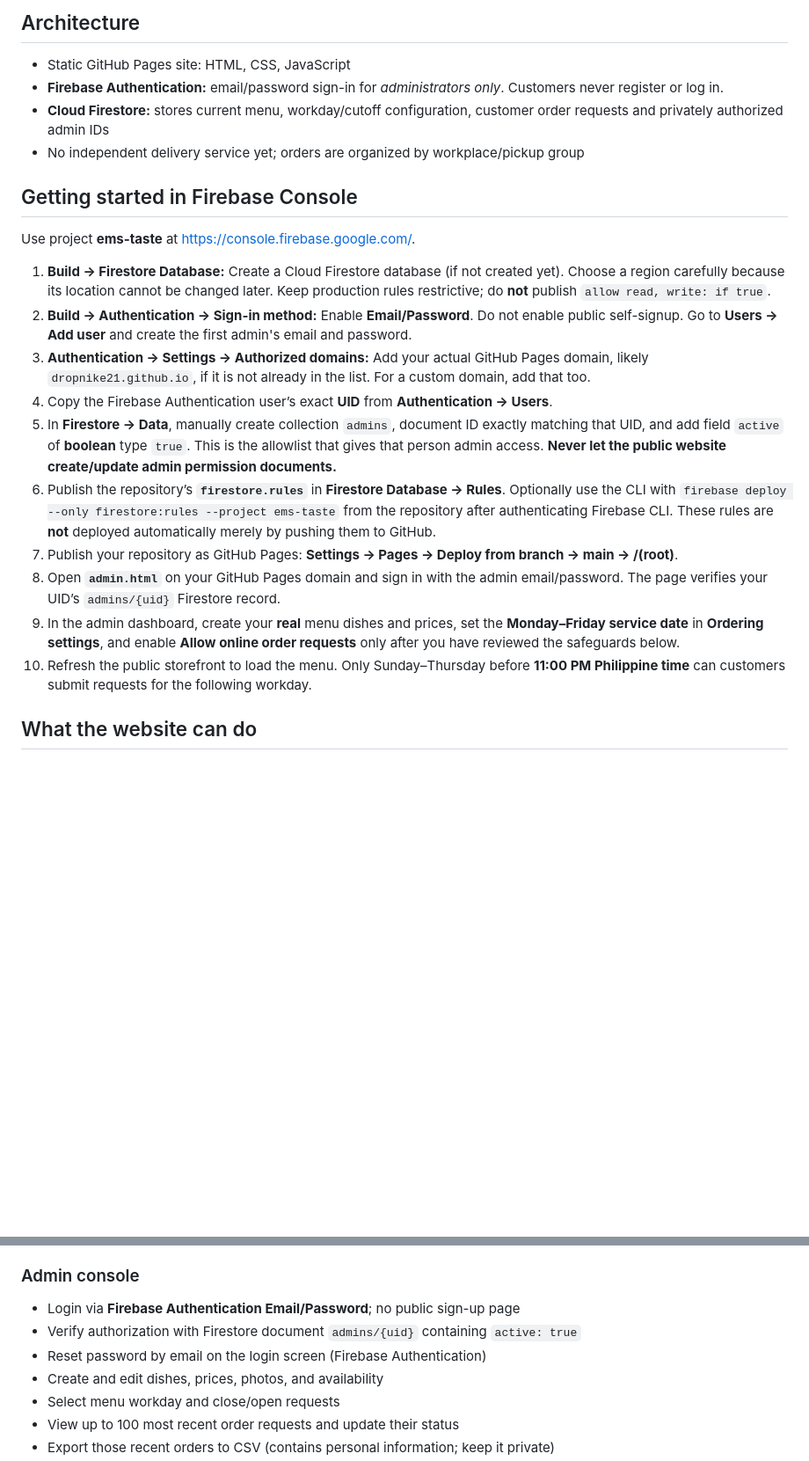
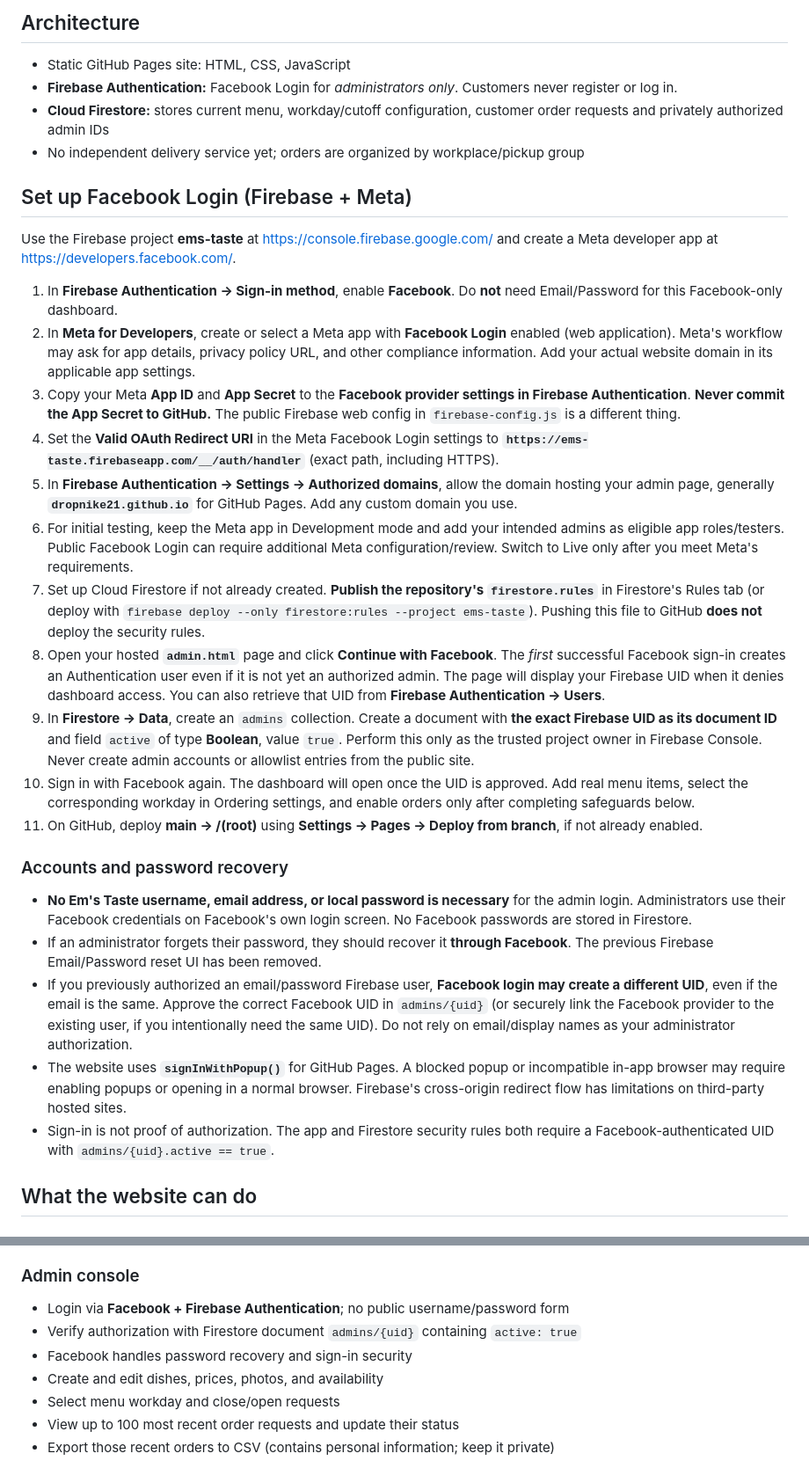
Before and after one commit to Dropnike21/em-s-taste-, a Markdown page: README.md, 2 parts joined by grey strips. Shown at 88% size. Rendered like a GitHub page; blank space fills up the shorter version.

Commit message:
Replace admin email login with authorized Facebook sign-in

```diff
--- a/README.md
+++ b/README.md
@@ -7,24 +7,33 @@
 ## Architecture
 
 - Static GitHub Pages site: HTML, CSS, JavaScript
-- **Firebase Authentication:** email/password sign-in for *administrators only*. Customers never register or log in.
+- **Firebase Authentication:** Facebook Login for *administrators only*. Customers never register or log in.
 - **Cloud Firestore:** stores current menu, workday/cutoff configuration, customer order requests and privately authorized admin IDs
 - No independent delivery service yet; orders are organized by workplace/pickup group
 
-## Getting started in Firebase Console
+## Set up Facebook Login (Firebase + Meta)
 
-Use project **ems-taste** at https://console.firebase.google.com/.
+Use the Firebase project **ems-taste** at https://console.firebase.google.com/ and create a Meta developer app at https://developers.facebook.com/.
 
-1. **Build → Firestore Database:** Create a Cloud Firestore database (if not created yet). Choose a region carefully because its location cannot be changed later. Keep production rules restrictive; do **not** publish `allow read, write: if true`.
-2. **Build → Authentication → Sign-in method:** Enable **Email/Password**. Do not enable public self-signup. Go to **Users → Add user** and create the first admin's email and password.
-3. **Authentication → Settings → Authorized domains:** Add your actual GitHub Pages domain, likely `dropnike21.github.io`, if it is not already in the list. For a custom domain, add that too.
-4. Copy the Firebase Authentication user’s exact **UID** from **Authentication → Users**.
-5. In **Firestore → Data**, manually create collection `admins`, document ID exactly matching that UID, and add field `active` of **boolean** type `true`. This is the allowlist that gives that person admin access. **Never let the public website create/update admin permission documents.**
-6. Publish the repository’s **`firestore.rules`** in **Firestore Database → Rules**. Optionally use the CLI with `firebase deploy --only firestore:rules --project ems-taste` from the repository after authenticating Firebase CLI. These rules are **not** deployed automatically merely by pushing them to GitHub.
-7. Publish your repository as GitHub Pages: **Settings → Pages → Deploy from branch → main → /(root)**.
-8. Open **`admin.html`** on your GitHub Pages domain and sign in with the admin email/password. The page verifies your UID’s `admins/{uid}` Firestore record.
-9. In the admin dashboard, create your **real** menu dishes and prices, set the **Monday–Friday service date** in **Ordering settings**, and enable **Allow online order requests** only after you have reviewed the safeguards below.
-10. Refresh the public storefront to load the menu. Only Sunday–Thursday before **11:00 PM Philippine time** can customers submit requests for the following workday.
+1. In **Firebase Authentication → Sign-in method**, enable **Facebook**. Do **not** need Email/Password for this Facebook-only dashboard.
+2. In **Meta for Developers**, create or select a Meta app with **Facebook Login** enabled (web application). Meta's workflow may ask for app details, privacy policy URL, and other compliance information. Add your actual website domain in its applicable app settings.
+3. Copy your Meta **App ID** and **App Secret** to the **Facebook provider settings in Firebase Authentication**. **Never commit the App Secret to GitHub.** The public Firebase web config in `firebase-config.js` is a different thing.
+4. Set the **Valid OAuth Redirect URI** in the Meta Facebook Login settings to **`https://ems-taste.firebaseapp.com/__/auth/handler`** (exact path, including HTTPS).
+5. In **Firebase Authentication → Settings → Authorized domains**, allow the domain hosting your admin page, generally **`dropnike21.github.io`** for GitHub Pages. Add any custom domain you use.
+6. For initial testing, keep the Meta app in Development mode and add your intended admins as eligible app roles/testers. Public Facebook Login can require additional Meta configuration/review. Switch to Live only after you meet Meta's requirements.
+7. Set up Cloud Firestore if not already created. **Publish the repository's `firestore.rules`** in Firestore's Rules tab (or deploy with `firebase deploy --only firestore:rules --project ems-taste`). Pushing this file to GitHub **does not** deploy the security rules.
+8. Open your hosted **`admin.html`** page and click **Continue with Facebook**. The *first* successful Facebook sign-in creates an Authentication user even if it is not yet an authorized admin. The page will display your Firebase UID when it denies dashboard access. You can also retrieve that UID from **Firebase Authentication → Users**.
+9. In **Firestore → Data**, create an `admins` collection. Create a document with **the exact Firebase UID as its document ID** and field `active` of type **Boolean**, value `true`. Perform this only as the trusted project owner in Firebase Console. Never create admin accounts or allowlist entries from the public site.
+10. Sign in with Facebook again. The dashboard will open once the UID is approved. Add real menu items, select the corresponding workday in Ordering settings, and enable orders only after completing safeguards below.
+11. On GitHub, deploy **main → /(root)** using **Settings → Pages → Deploy from branch**, if not already enabled.
+
+### Accounts and password recovery
+
+- **No Em's Taste username, email address, or local password is necessary** for the admin login. Administrators use their Facebook credentials on Facebook's own login screen. No Facebook passwords are stored in Firestore.
+- If an administrator forgets their password, they should recover it **through Facebook**. The previous Firebase Email/Password reset UI has been removed.
+- If you previously authorized an email/password Firebase user, **Facebook login may create a different UID**, even if the email is the same. Approve the correct Facebook UID in `admins/{uid}` (or securely link the Facebook provider to the existing user, if you intentionally need the same UID). Do not rely on email/display names as your administrator authorization.
+- The website uses **`signInWithPopup()`** for GitHub Pages. A blocked popup or incompatible in-app browser may require enabling popups or opening in a normal browser. Firebase's cross-origin redirect flow has limitations on third-party hosted sites.
+- Sign-in is not proof of authorization. The app and Firestore security rules both require a Facebook-authenticated UID with `admins/{uid}.active == true`.
 
 ## What the website can do
 
@@ -38,9 +47,9 @@ Use project **ems-taste** at https://console.firebase.google.com/.
 - Staff **must confirm** every request; receiving a request is not a guarantee of availability or payment
 
 ### Admin console
-- Login via **Firebase Authentication Email/Password**; no public sign-up page
+- Login via **Facebook + Firebase Authentication**; no public username/password form
 - Verify authorization with Firestore document `admins/{uid}` containing `active: true`
-- Reset password by email on the login screen (Firebase Authentication)
+- Facebook handles password recovery and sign-in security
 - Create and edit dishes, prices, photos, and availability
 - Select menu workday and close/open requests
 - View up to 100 most recent order requests and update their status
```
Also changed, not shown: other parts of README.md (+1 -1 lines).
